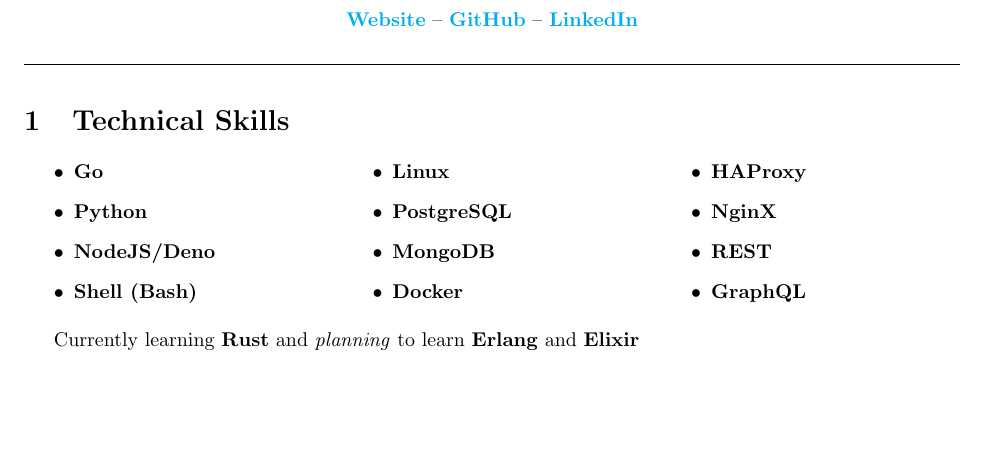
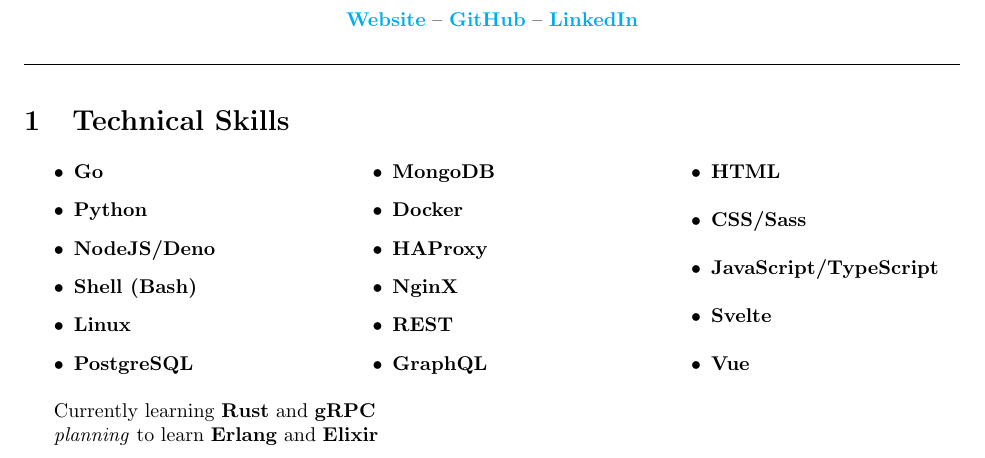
Before and after one commit to osamamragab/osamamragab.github.io, a LaTeX CV (cv.tex): part of the page, cut so that both start at the same text, the shorter picture padded with empty space. Compiled offline with pdfLaTeX.

Commit message:
cv: add frontend skills

```diff
--- a/cv.tex
+++ b/cv.tex
@@ -50,9 +50,16 @@
 		\item \textbf{NginX}
 		\item \textbf{REST}
 		\item \textbf{GraphQL}
+		\item \textbf{HTML}
+		\item \textbf{CSS/Sass}
+		\item \textbf{JavaScript/TypeScript}
+		\item \textbf{Svelte}
+		\item \textbf{Vue}
 	\end{itemize}
 \end{multicols}
 
-Currently learning \textbf{Rust} and \textit{planning} to learn \textbf{Erlang} and \textbf{Elixir}
+Currently learning \textbf{Rust} and \textbf{gRPC}
+
+\textit{planning} to learn \textbf{Erlang} and \textbf{Elixir}
 
 \end{document}
```
